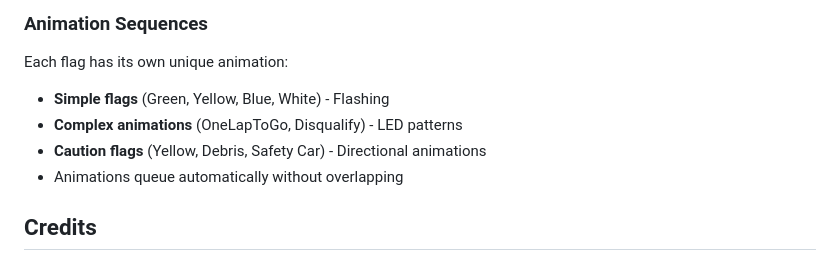
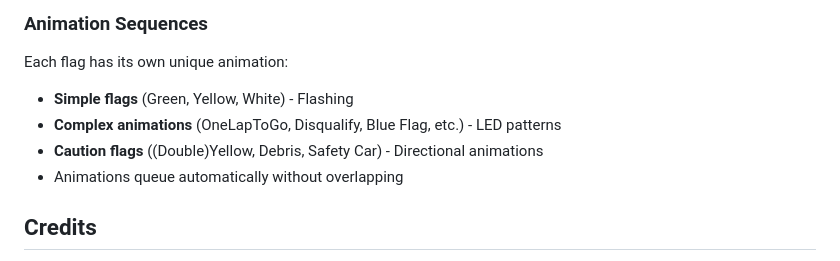
Before and after one commit to Asphelite/iRacing_Kapps_VirtualFlag_Overlay, a Markdown page: README.md, the part around the change. GitHub-like rendering.

```diff
--- a/README.md
+++ b/README.md
@@ -168,9 +168,9 @@ Flags use a simple **ring queue**:
 ### Animation Sequences
 
 Each flag has its own unique animation:
-- **Simple flags** (Green, Yellow, Blue, White) - Flashing
-- **Complex animations** (OneLapToGo, Disqualify) - LED patterns
-- **Caution flags** (Yellow, Debris, Safety Car) - Directional animations
+- **Simple flags** (Green, Yellow, White) - Flashing
+- **Complex animations** (OneLapToGo, Disqualify, Blue Flag, etc.) - LED patterns
+- **Caution flags** ((Double)Yellow, Debris, Safety Car) - Directional animations
 - Animations queue automatically without overlapping
 
 ## Credits
```
